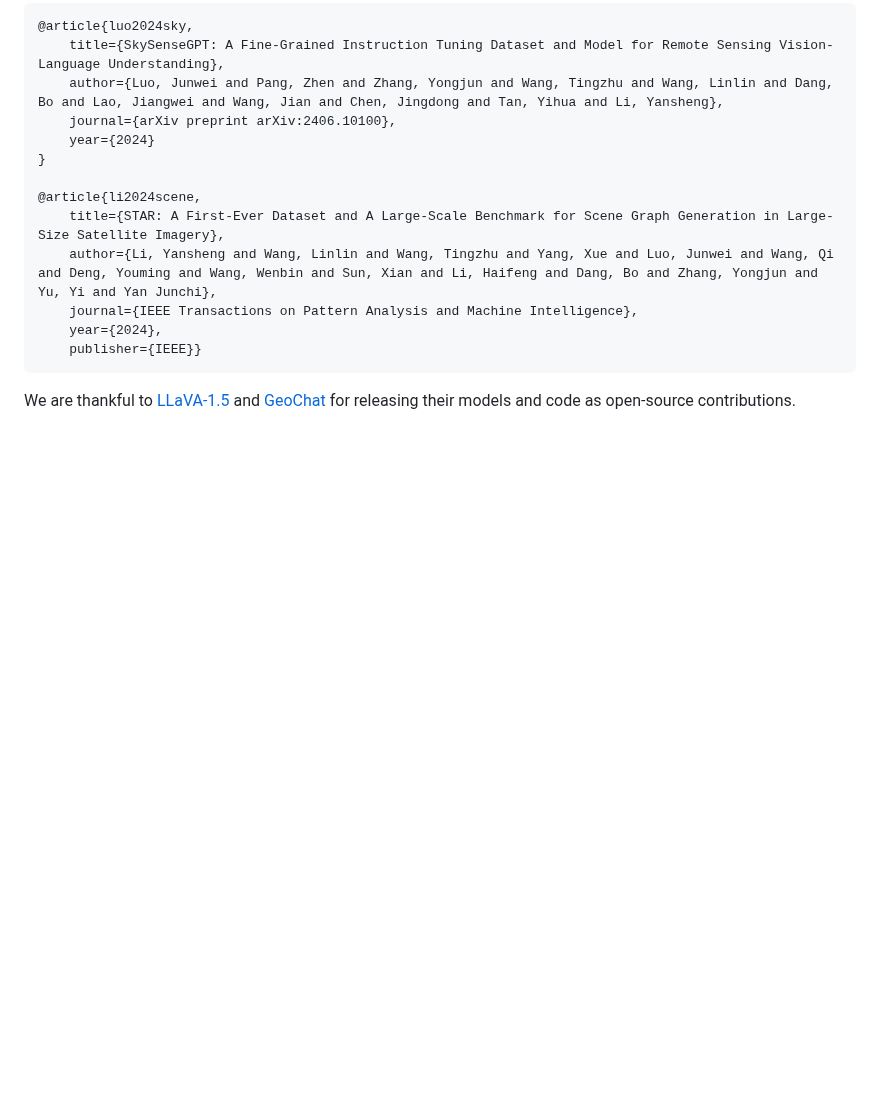
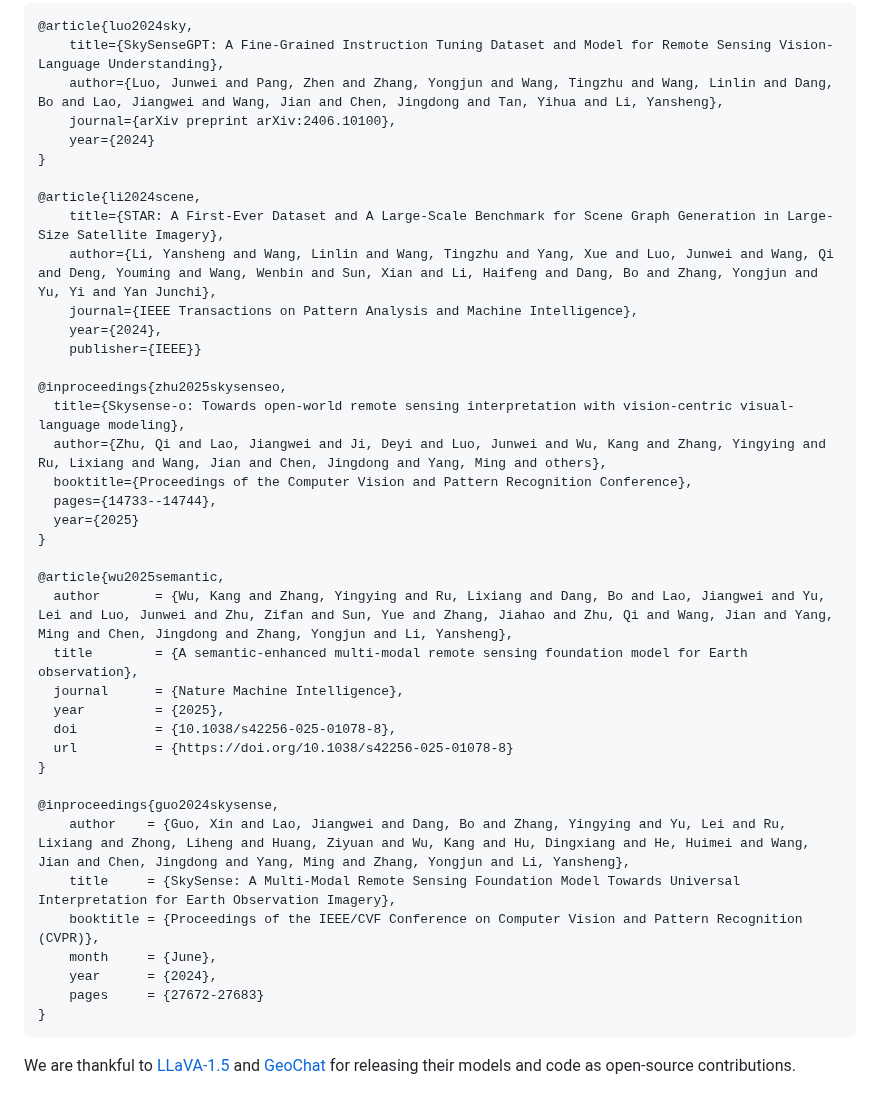
Before and after one commit to Luo-Z13/SkySenseGPT, a Markdown page: README.md, the part around the change. Drawn GitHub-style; blank space fills up the shorter version.

````diff
--- a/README.md
+++ b/README.md
@@ -90,6 +90,32 @@ Our FIT-RS dataset is built based on the [STAR](https://linlin-dev.github.io/pro
     journal={IEEE Transactions on Pattern Analysis and Machine Intelligence},
     year={2024},
     publisher={IEEE}}
+
+@inproceedings{zhu2025skysenseo,
+  title={Skysense-o: Towards open-world remote sensing interpretation with vision-centric visual-language modeling},
+  author={Zhu, Qi and Lao, Jiangwei and Ji, Deyi and Luo, Junwei and Wu, Kang and Zhang, Yingying and Ru, Lixiang and Wang, Jian and Chen, Jingdong and Yang, Ming and others},
+  booktitle={Proceedings of the Computer Vision and Pattern Recognition Conference},
+  pages={14733--14744},
+  year={2025}
+}
+
+@article{wu2025semantic,
+  author       = {Wu, Kang and Zhang, Yingying and Ru, Lixiang and Dang, Bo and Lao, Jiangwei and Yu, Lei and Luo, Junwei and Zhu, Zifan and Sun, Yue and Zhang, Jiahao and Zhu, Qi and Wang, Jian and Yang, Ming and Chen, Jingdong and Zhang, Yongjun and Li, Yansheng},
+  title        = {A semantic‑enhanced multi‑modal remote sensing foundation model for Earth observation},
+  journal      = {Nature Machine Intelligence},
+  year         = {2025},
+  doi          = {10.1038/s42256-025-01078-8},
+  url          = {https://doi.org/10.1038/s42256-025-01078-8}
+}
+
+@inproceedings{guo2024skysense,
+    author    = {Guo, Xin and Lao, Jiangwei and Dang, Bo and Zhang, Yingying and Yu, Lei and Ru, Lixiang and Zhong, Liheng and Huang, Ziyuan and Wu, Kang and Hu, Dingxiang and He, Huimei and Wang, Jian and Chen, Jingdong and Yang, Ming and Zhang, Yongjun and Li, Yansheng},
+    title     = {SkySense: A Multi-Modal Remote Sensing Foundation Model Towards Universal Interpretation for Earth Observation Imagery},
+    booktitle = {Proceedings of the IEEE/CVF Conference on Computer Vision and Pattern Recognition (CVPR)},
+    month     = {June},
+    year      = {2024},
+    pages     = {27672-27683}
+}
 ```
 
 We are thankful to [LLaVA-1.5](https://github.com/haotian-liu/LLaVA) and [GeoChat](https://github.com/mbzuai-oryx/GeoChat) for releasing their models and code as open-source contributions.
````
